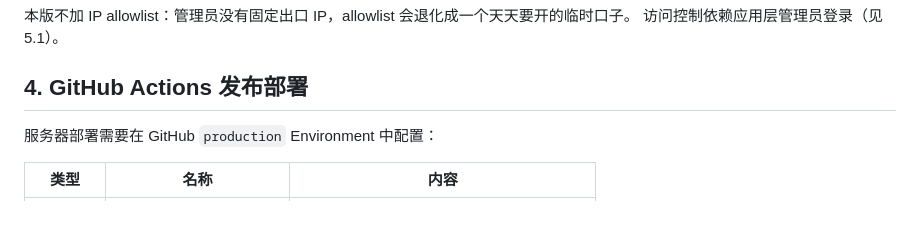
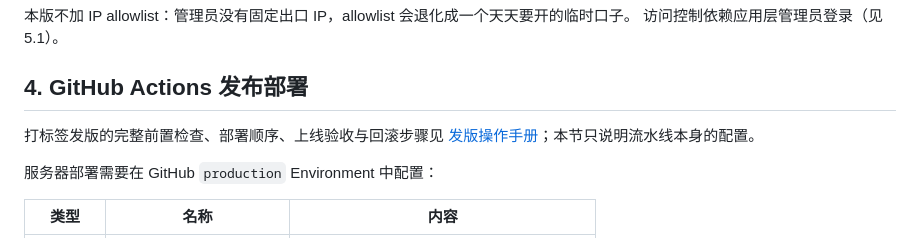
Before and after one commit to imal1/IdolRadar, a Markdown page: docs/DEPLOYMENT.md, the part around the change. Rendered like a GitHub page; blank space fills up the shorter version.

```diff
--- a/docs/DEPLOYMENT.md
+++ b/docs/DEPLOYMENT.md
@@ -130,6 +130,9 @@ curl -sI "https://app.imali.top$(curl -s https://app.imali.top/admin/ \
 访问控制依赖应用层管理员登录（见 5.1）。
 
 ## 4. GitHub Actions 发布部署
+
+打标签发版的完整前置检查、部署顺序、上线验收与回滚步骤见
+[发版操作手册](RELEASE-RUNBOOK.md)；本节只说明流水线本身的配置。
 
 服务器部署需要在 GitHub `production` Environment 中配置：
 
```
Also changed, not shown: README.md (+1 -0 lines), docs/RELEASE-RUNBOOK.md (added, +235 -0 lines).
